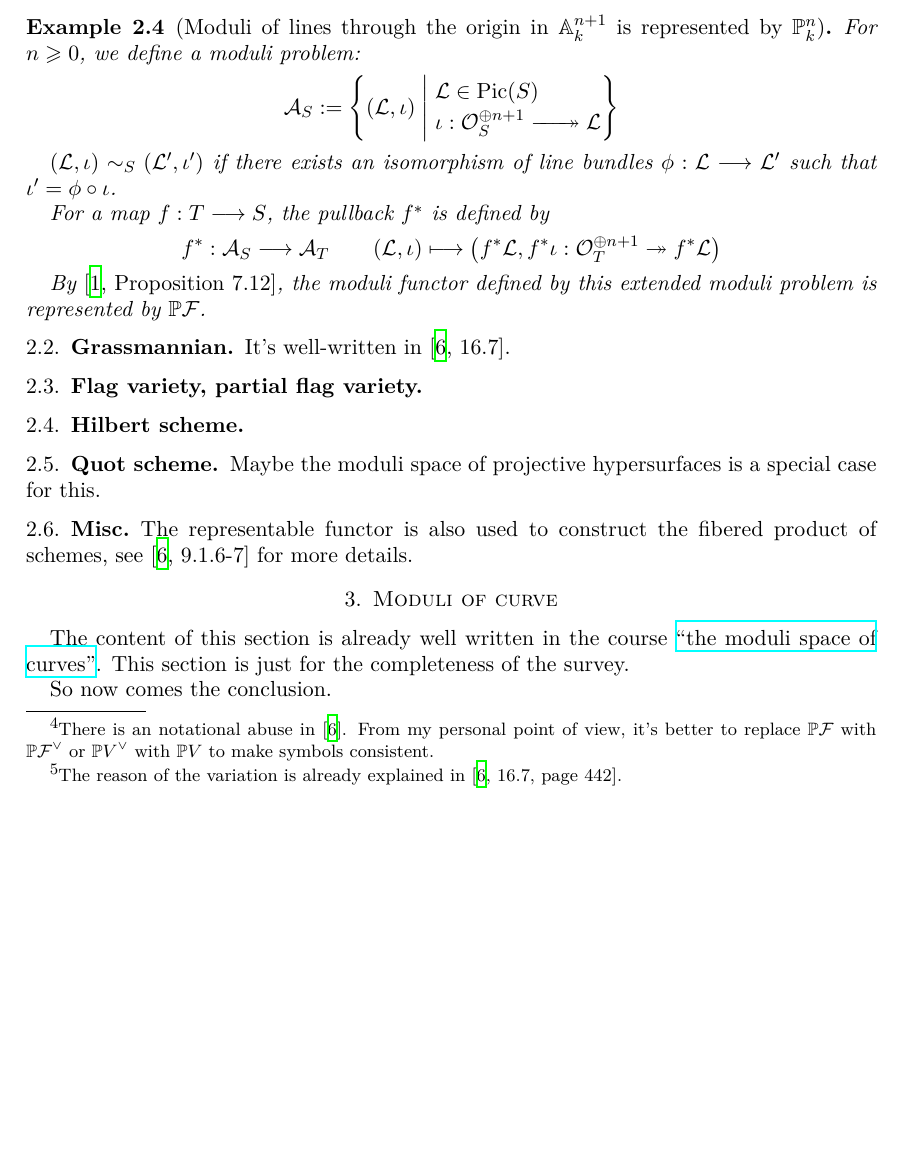
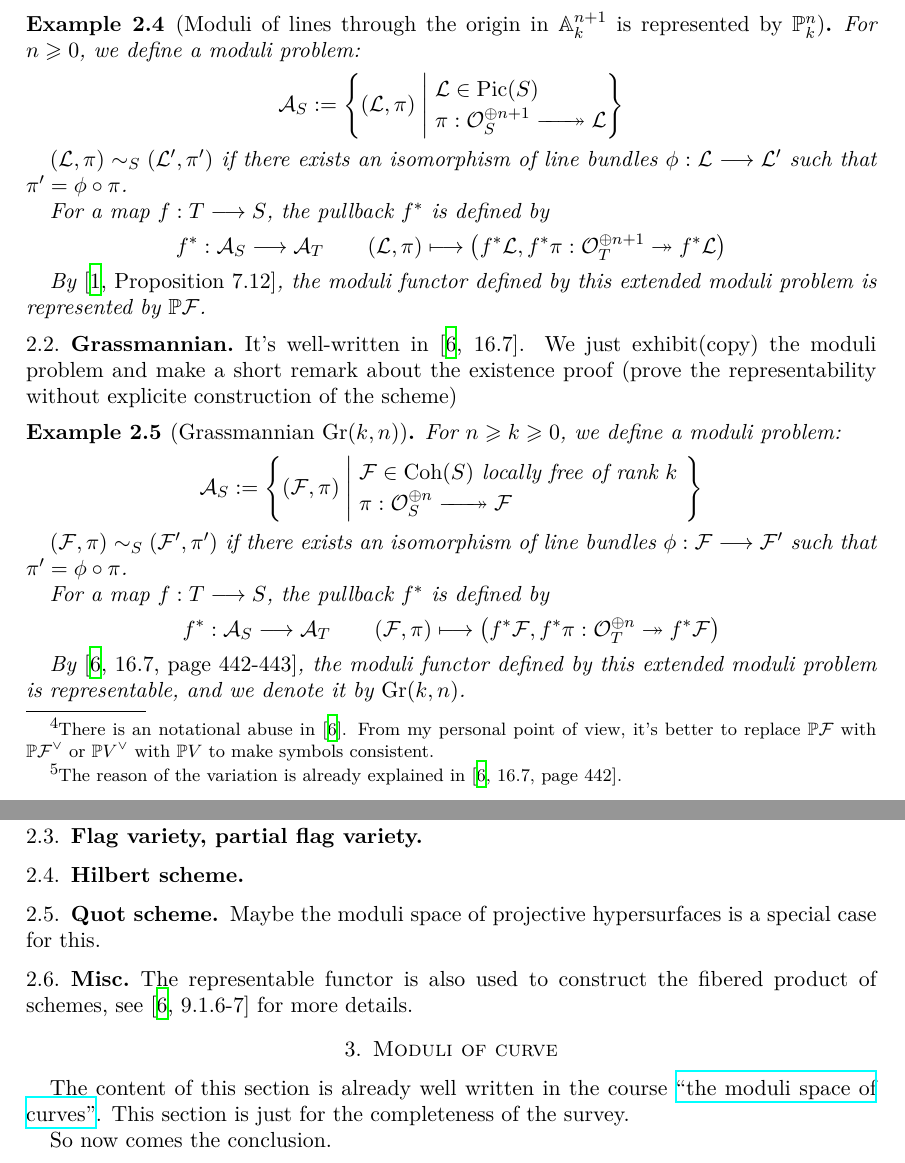
Before and after one commit to ramified/moduli_in_algebraic_geometry, a LaTeX paper (moduli.tex): part of page 6 of 8 before the commit and two parts of pages 6 and 7 of 9 after it, the two joined at a grey line, cut so that both start at the same text, the shorter picture padded with empty space. The pictures show the PDF file moduli.pdf that the author committed with the source.

Commit message:
Grassmannian

```diff
--- a/moduli.tex
+++ b/moduli.tex
@@ -422,22 +422,41 @@ Finally, there is also "another" natural moduli problem of $\mathbb{P}_k^n$, see
 
 \begin{eg}[{Moduli of lines through the origin in $\mathbb{A}_k^{n+1}$ is represented by $\mathbb{P}_k^n$}]
 For $n \geqslant 0$, we define a moduli problem:
-$$\mathcal{A}_S:=\left\{(\mathcal{L},\iota)  \;\middle|\; \begin{aligned}
+$$\mathcal{A}_S:=\left\{(\mathcal{L},\pi)  \;\middle|\; \begin{aligned}
 &\\[-5mm]
 &\mathcal{L} \in \Pic(S)\\[-1mm]
-& \iota:\mathcal{O}_S^{\oplus n+1} \xtwoheadrightarrow{\hspace{2mm}}  \mathcal{L}
+& \pi:\mathcal{O}_S^{\oplus n+1} \xtwoheadrightarrow{\hspace{2mm}}  \mathcal{L}
 \end{aligned}
  \right\}$$
 
-   $(\mathcal{L},\iota) \sim_S (\mathcal{L}',\iota')$ if there exists an isomorphism of line bundles $\phi:\mathcal{L} \longrightarrow \mathcal{L}'$ such that $\iota'=\phi \circ \iota$.
+   $(\mathcal{L},\pi) \sim_S (\mathcal{L}',\pi')$ if there exists an isomorphism of line bundles $\phi:\mathcal{L} \longrightarrow \mathcal{L}'$ such that $\pi'=\phi \circ \pi$.
 
    For a map $f:T \longrightarrow S$, the pullback $f^*$ is defined by
-      $$f^*:\mathcal{A}_S \longrightarrow \mathcal{A}_T \qquad (\mathcal{L},\iota) \longmapsto \big(f^*\mathcal{L},f^* \iota:\mathcal{O}_T^{\oplus n+1} \twoheadrightarrow f^*\mathcal{L}\big)$$
+      $$f^*:\mathcal{A}_S \longrightarrow \mathcal{A}_T \qquad (\mathcal{L},\pi) \longmapsto \big(f^*\mathcal{L},f^* \pi:\mathcal{O}_T^{\oplus n+1} \twoheadrightarrow f^*\mathcal{L}\big)$$
 
       By \cite[Proposition 7.12]{hartshorne2013algebraic}, the moduli functor defined by this extended moduli problem is represented by $\mathbb{P}\mathcal{F}$.
 \end{eg}
 \subsection{Grassmannian}
-It's well-written in \cite[16.7]{FOAG}.
+It's well-written in \cite[16.7]{FOAG}. We just exhibit(copy) the moduli problem and make a short remark about the existence proof (prove the representability without explicite construction of the scheme)
+\begin{eg}[{Grassmannian $\Gr(k,n)$}]
+For $n \geqslant k \geqslant 0$, we define a moduli problem:
+$$\mathcal{A}_S:=\left\{(\mathcal{F},\pi)  \;\middle|\; \begin{aligned}
+&\\[-5mm]
+&\mathcal{F} \in \Coh(S) \text{ locally free of rank $k$ }\\[-1mm]
+& \pi:\mathcal{O}_S^{\oplus n} \xtwoheadrightarrow{\hspace{2mm}}  \mathcal{F}
+\end{aligned}
+ \right\}$$
+
+   $(\mathcal{F},\pi) \sim_S (\mathcal{F}',\pi')$ if there exists an isomorphism of line bundles $\phi:\mathcal{F} \longrightarrow \mathcal{F}'$ such that $\pi'=\phi \circ \pi$.
+
+   For a map $f:T \longrightarrow S$, the pullback $f^*$ is defined by
+      $$f^*:\mathcal{A}_S \longrightarrow \mathcal{A}_T \qquad (\mathcal{F},\pi) \longmapsto \big(f^*\mathcal{F},f^* \pi:\mathcal{O}_T^{\oplus n} \twoheadrightarrow f^*\mathcal{F}\big)$$
+
+      By \cite[16.7, page 442-443]{FOAG}, the moduli functor defined by this extended moduli problem is representable, and we denote it by $\Gr(k,n)$.
+\end{eg}
+\begin{remark}
+内容...
+\end{remark}
 \subsection{Flag variety, partial flag variety}
 \subsection{Hilbert scheme}
 \subsection{Quot scheme}
```
Also changed, not shown: moduli.pdf, 4 other files.
